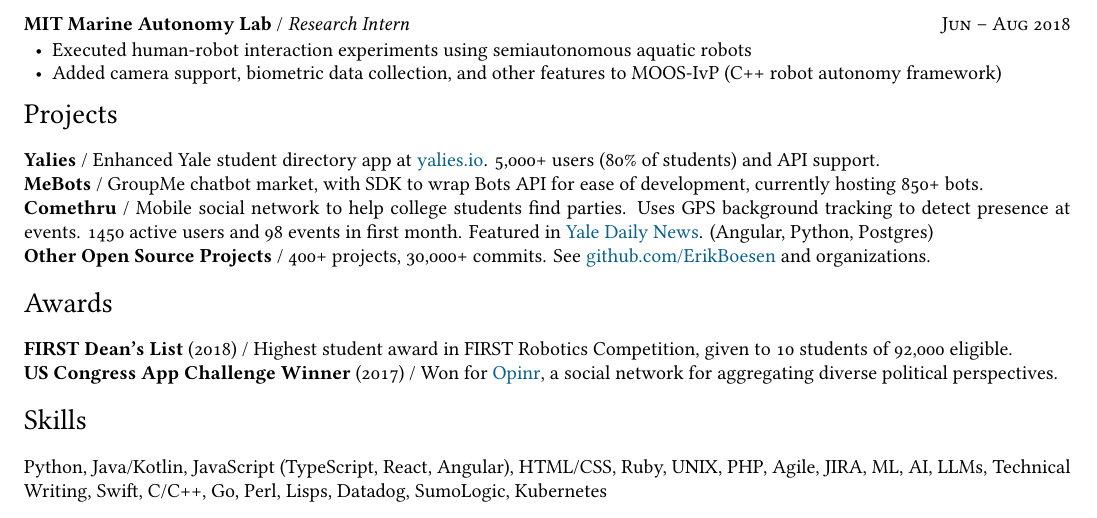
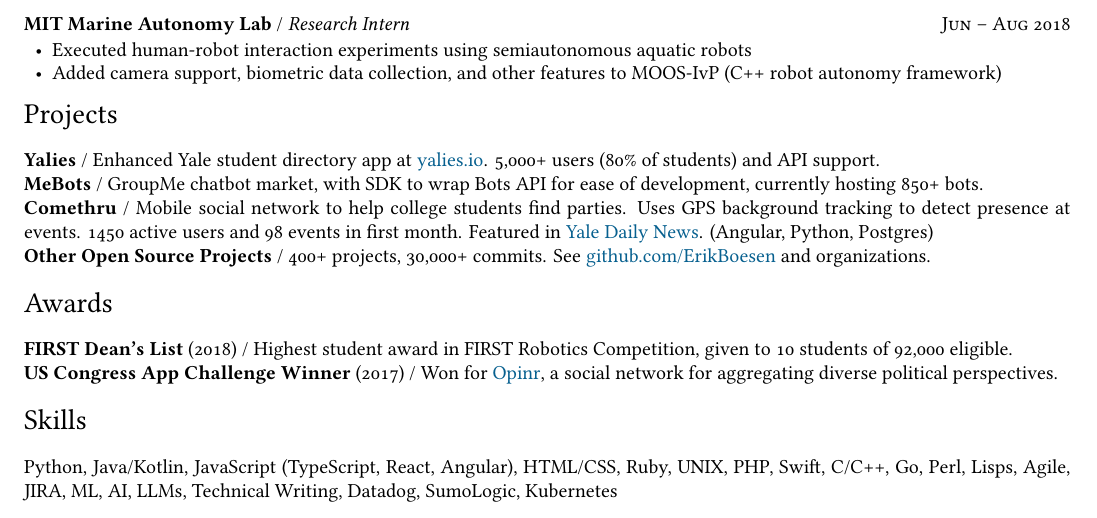
Before and after one commit to ErikBoesen/erikboesen.github.io, a LaTeX CV (resume.tex): part of the page, cut so that both start at the same text. Compiled offline with XeLaTeX.

Commit message:
Reorder skills

```diff
--- a/resume.tex
+++ b/resume.tex
@@ -144,6 +144,6 @@
 
 \vspace{-7mm}
 \section*{Skills}
-Python, Java/Kotlin, JavaScript (TypeScript, React, Angular), HTML/CSS, Ruby, UNIX, PHP, Agile, JIRA, ML, AI, LLMs, Technical Writing, Swift, C/C++, Go, Perl, Lisps, Datadog, SumoLogic, Kubernetes\\
+Python, Java/Kotlin, JavaScript (TypeScript, React, Angular), HTML/CSS, Ruby, UNIX, PHP, Swift, C/C++, Go, Perl, Lisps, Agile, JIRA, ML, AI, LLMs, Technical Writing, Datadog, SumoLogic, Kubernetes\\
 
 \end{document}
```
Also changed, not shown: resume.pdf.
